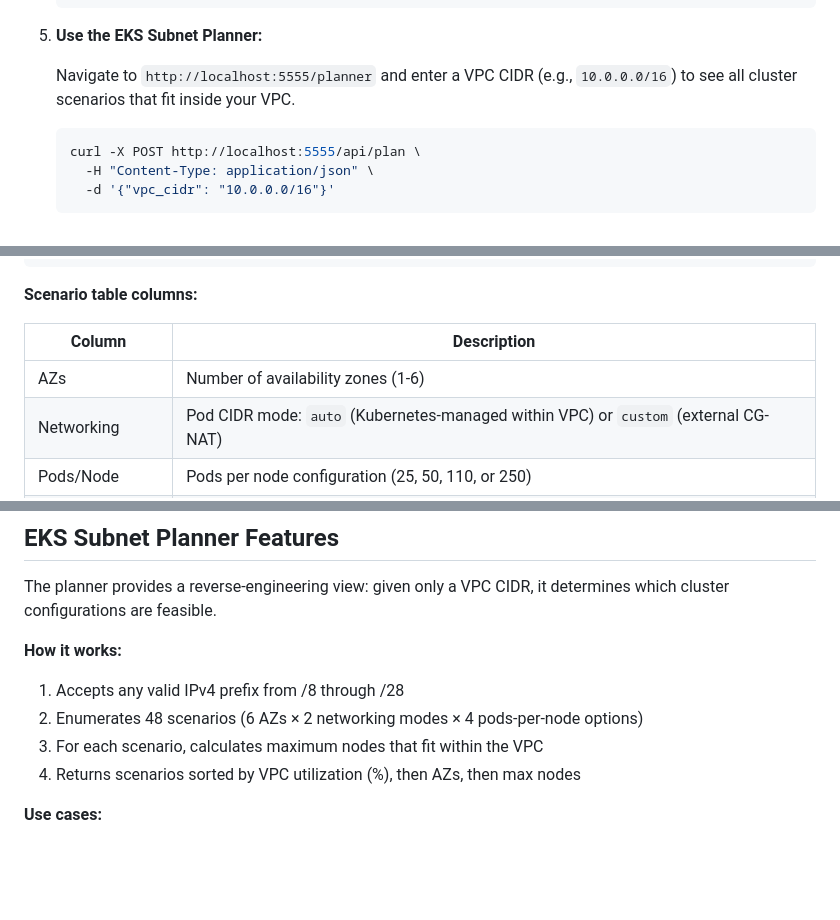
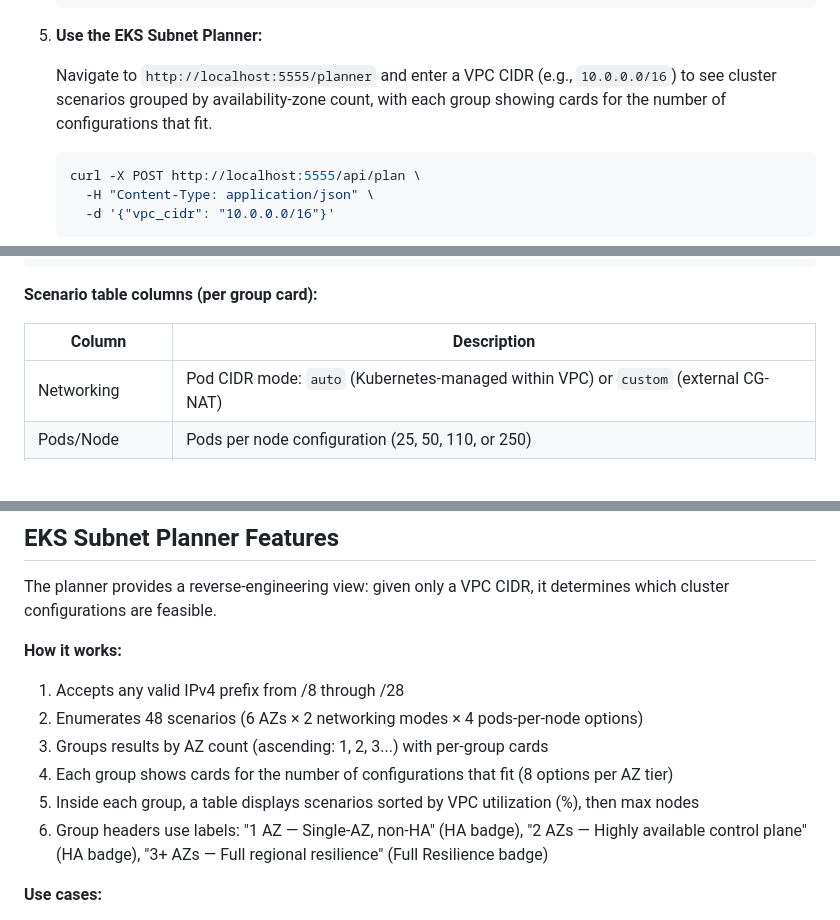
Before and after one commit to mariuszczyz/eks-subnet-calculator, a Markdown page: README.md, 3 parts joined by grey strips. Drawn GitHub-style; blank space fills up the shorter version.

Commit message:
docs(t_899c50f9): describe per-AZ scenario cards in planner README

````diff
--- a/README.md
+++ b/README.md
@@ -60,7 +60,7 @@ A browser-based tool to help SRE engineers and IT architects plan CIDR subnet al
 
 5. **Use the EKS Subnet Planner:**
 
-   Navigate to `http://localhost:5555/planner` and enter a VPC CIDR (e.g., `10.0.0.0/16`) to see all cluster scenarios that fit inside your VPC.
+   Navigate to `http://localhost:5555/planner` and enter a VPC CIDR (e.g., `10.0.0.0/16`) to see cluster scenarios grouped by availability-zone count, with each group showing cards for the number of configurations that fit.
 
    ```bash
    curl -X POST http://localhost:5555/api/plan \
@@ -131,11 +131,10 @@ The planner returns a JSON object with scenario enumeration:
 }
 ```
 
-**Scenario table columns:**
+**Scenario table columns (per group card):**
 
 | Column | Description |
 |--------|-------------|
-| AZs | Number of availability zones (1-6) |
 | Networking | Pod CIDR mode: `auto` (Kubernetes-managed within VPC) or `custom` (external CG-NAT) |
 | Pods/Node | Pods per node configuration (25, 50, 110, or 250) |
 | Max Nodes | Maximum worker nodes that fit within the VPC for this scenario |
@@ -174,8 +173,10 @@ The planner provides a reverse-engineering view: given only a VPC CIDR, it deter
 **How it works:**
 1. Accepts any valid IPv4 prefix from /8 through /28
 2. Enumerates 48 scenarios (6 AZs × 2 networking modes × 4 pods-per-node options)
-3. For each scenario, calculates maximum nodes that fit within the VPC
-4. Returns scenarios sorted by VPC utilization (%), then AZs, then max nodes
+3. Groups results by AZ count (ascending: 1, 2, 3...) with per-group cards
+4. Each group shows cards for the number of configurations that fit (8 options per AZ tier)
+5. Inside each group, a table displays scenarios sorted by VPC utilization (%), then max nodes
+6. Group headers use labels: "1 AZ — Single-AZ, non-HA" (HA badge), "2 AZs — Highly available control plane" (HA badge), "3+ AZs — Full regional resilience" (Full Resilience badge)
 
 **Use cases:**
 - Planning capacity before committing to a VPC allocation
````
